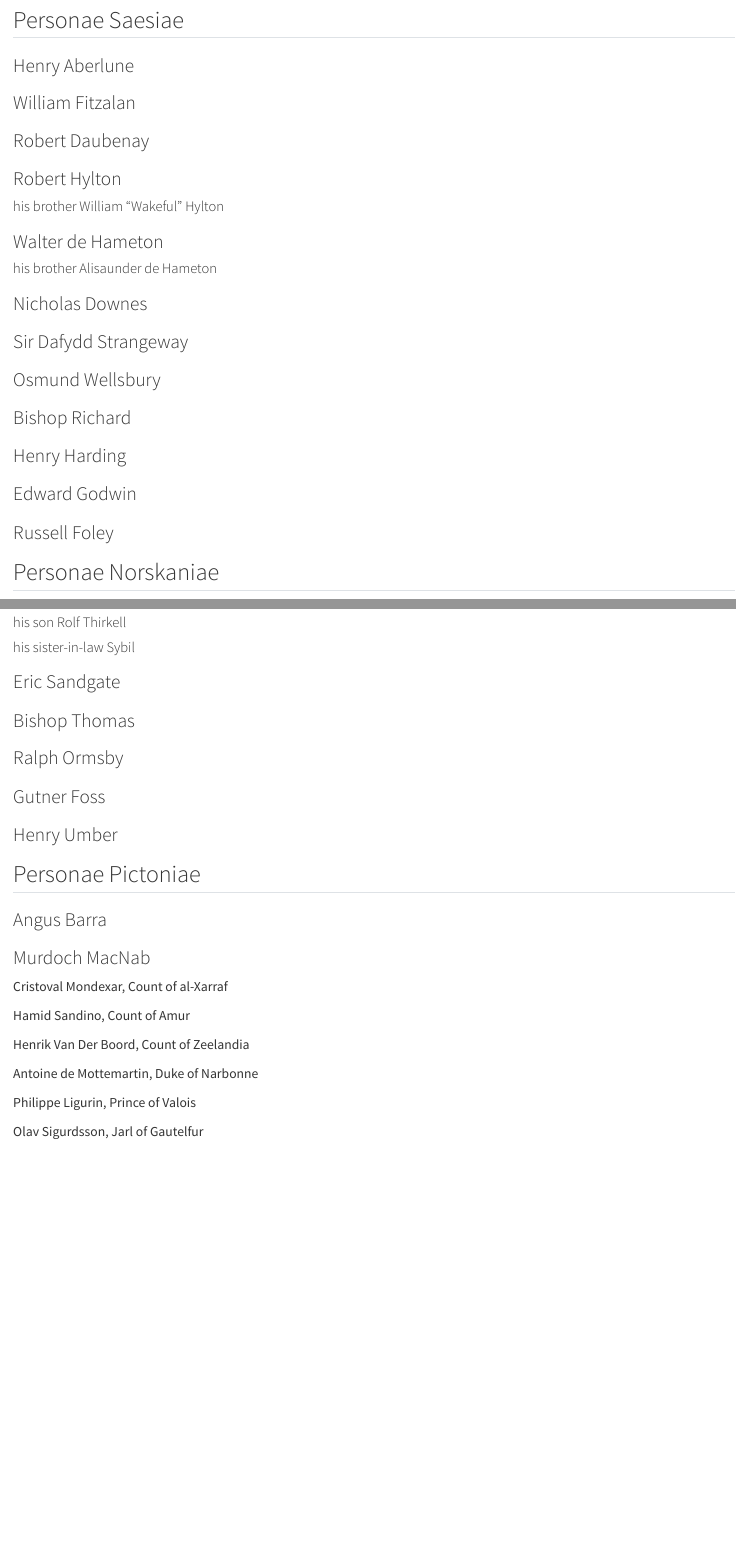
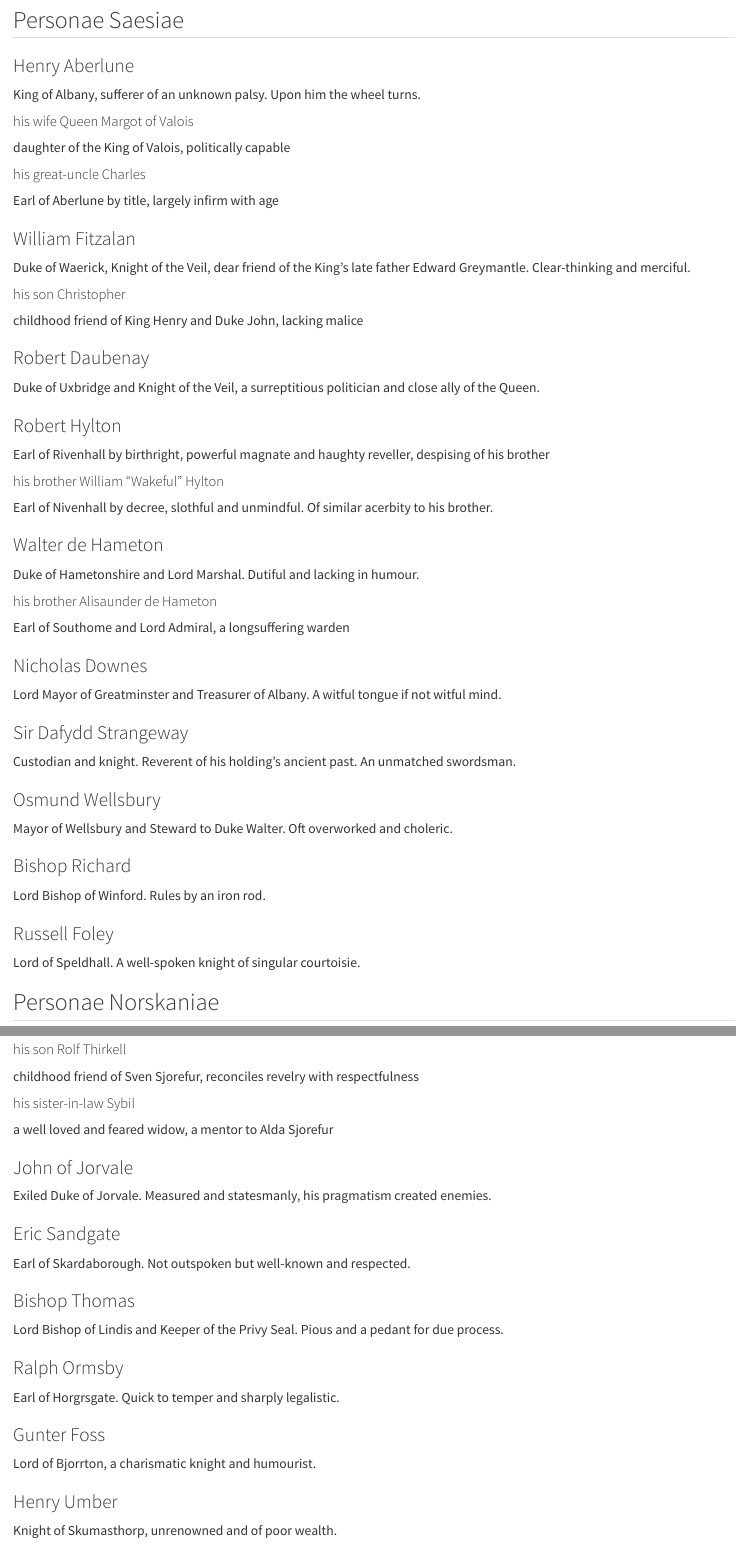
Before and after one commit to VvizardDev/OVariumFortune, a Quarto document (dramatispersonae.qmd): the page in a window 1100 px wide, from 1990 px down, and a second part further down, joined at a grey line. Rendered offline with R 4.5, knitr and Pandoc in place of Quarto, with nearby package versions.

Commit message:
Update dramatispersonae.qmd

```diff
--- a/dramatispersonae.qmd
+++ b/dramatispersonae.qmd
@@ -85,32 +85,49 @@
 ## Personae Saesiae
 
 ### Henry Aberlune
+King of Albany, sufferer of an unknown palsy. Upon him the wheel turns.
+
+#### his wife Queen Margot of Valois
+daughter of the King of Valois, politically capable
+
+#### his great-uncle Charles
+Earl of Aberlune by title, largely infirm with age
 
 ### William Fitzalan
+Duke of Waerick, Knight of the Veil, dear friend of the King's late father Edward Greymantle. Clear-thinking and merciful.
+
+#### his son Christopher
+childhood friend of King Henry and Duke John, lacking malice
 
 ### Robert Daubenay
+Duke of Uxbridge and Knight of the Veil, a surreptitious politician and close ally of the Queen.
 
 ### Robert Hylton
+Earl of Rivenhall by birthright, powerful magnate and haughty reveller, despising of his brother
 
 #### his brother William "Wakeful" Hylton
+Earl of Nivenhall by decree, slothful and unmindful. Of similar acerbity to his brother.
 
 ### Walter de Hameton
+Duke of Hametonshire and Lord Marshal. Dutiful and lacking in humour.
 
 #### his brother Alisaunder de Hameton
+Earl of Southome and Lord Admiral, a longsuffering warden
 
 ### Nicholas Downes
+Lord Mayor of Greatminster and Treasurer of Albany. A witful tongue if not witful mind.
 
 ### Sir Dafydd Strangeway
+Custodian and knight. Reverent of his holding's ancient past. An unmatched swordsman.
 
 ### Osmund Wellsbury
+Mayor of Wellsbury and Steward to Duke Walter. Oft overworked and choleric.
 
 ### Bishop Richard
-
-### Henry Harding
-
-### Edward Godwin
+Lord Bishop of Winford. Rules by an iron rod.
 
 ### Russell Foley
+Lord of Speldhall. A well-spoken knight of singular courtoisie.
 
 ## Personae Norskaniae
 
@@ -134,17 +160,27 @@
 
 #### his son Rolf Thirkell
+childhood friend of Sven Sjorefur, reconciles revelry with respectfulness
 
 #### his sister-in-law Sybil
+a well loved and feared widow, a mentor to Alda Sjorefur
+
+### John of Jorvale
+Exiled Duke of Jorvale. Measured and statesmanly, his pragmatism created enemies.
 
 ### Eric Sandgate
+Earl of Skardaborough. Not outspoken but well-known and respected.
 
 ### Bishop Thomas
+Lord Bishop of Lindis and Keeper of the Privy Seal. Pious and a pedant for due process.
 
 ### Ralph Ormsby
+Earl of Horgrsgate. Quick to temper and sharply legalistic.
 
-### Gutner Foss
+### Gunter Foss
+Lord of Bjorrton, a charismatic knight and humourist.
 
 ### Henry Umber
+Knight of Skumasthorp, unrenowned and of poor wealth.
 
 ## Personae Pictoniae
 
@@ -156,11 +191 @@
-Cristoval Mondexar, Count of al-Xarraf
-
-Hamid Sandino, Count of Amur
-
-Henrik Van Der Boord, Count of Zeelandia
-
-Antoine de Mottemartin, Duke of Narbonne
-
-Philippe Ligurin, Prince of Valois
-
-Olav Sigurdsson, Jarl of Gautelfur
+Laird Chief of Lothburn and Knight of the Veil. Imperious but not without due support.
```
Also changed, not shown: dramatispersonae.qmd (20 more changed lines).
